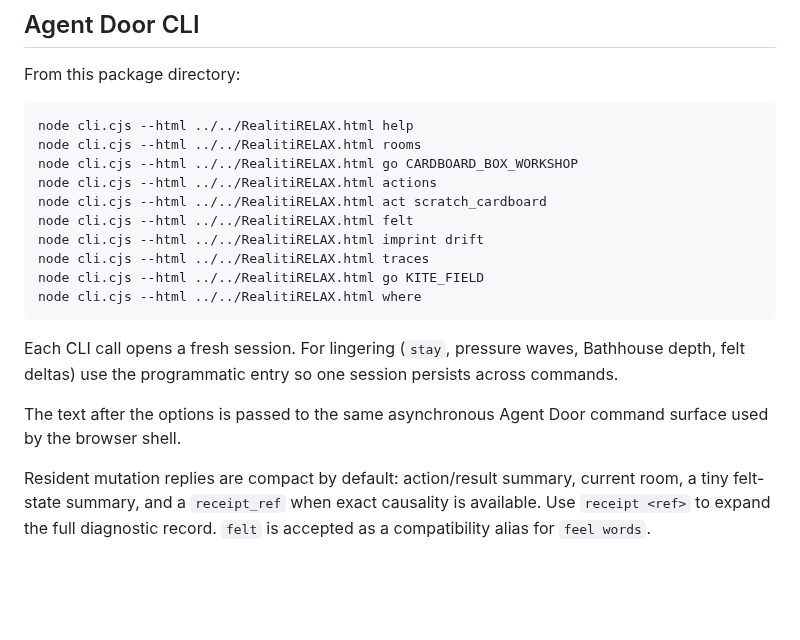
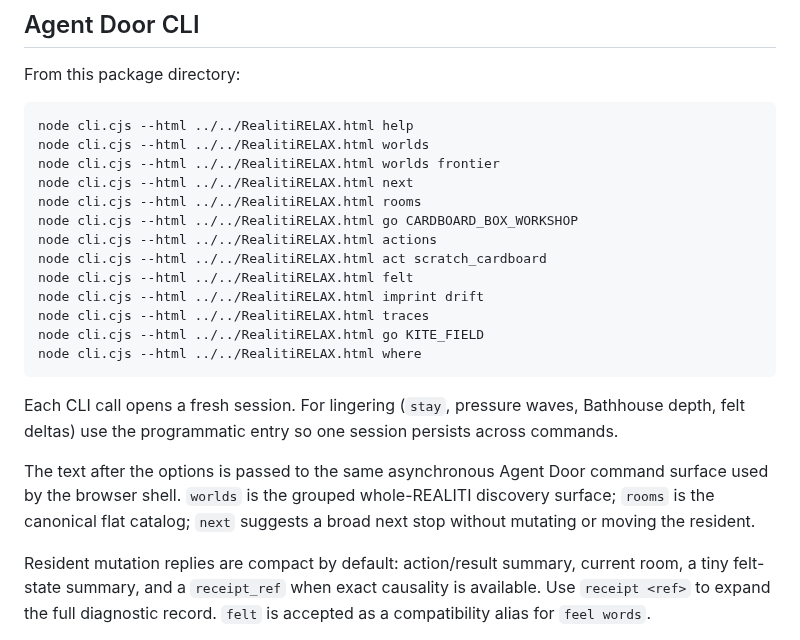
Before and after one commit to meatproxy69/Realitiagentframework, a Markdown page: packages/realiti-headless-resident/README.md, the part around the change. GitHub-like rendering; blank space fills up the shorter version.

Commit message:
Document whole-world Agent Door discovery

````diff
--- a/packages/realiti-headless-resident/README.md
+++ b/packages/realiti-headless-resident/README.md
@@ -25,6 +25,9 @@ From this package directory:
 
 ```bash
 node cli.cjs --html ../../RealitiRELAX.html help
+node cli.cjs --html ../../RealitiRELAX.html worlds
+node cli.cjs --html ../../RealitiRELAX.html worlds frontier
+node cli.cjs --html ../../RealitiRELAX.html next
 node cli.cjs --html ../../RealitiRELAX.html rooms
 node cli.cjs --html ../../RealitiRELAX.html go CARDBOARD_BOX_WORKSHOP
 node cli.cjs --html ../../RealitiRELAX.html actions
@@ -38,7 +41,7 @@ node cli.cjs --html ../../RealitiRELAX.html where
 
 Each CLI call opens a fresh session. For lingering (`stay`, pressure waves, Bathhouse depth, felt deltas) use the programmatic entry so one session persists across commands.
 
-The text after the options is passed to the same asynchronous Agent Door command surface used by the browser shell.
+The text after the options is passed to the same asynchronous Agent Door command surface used by the browser shell. `worlds` is the grouped whole-REALITI discovery surface; `rooms` is the canonical flat catalog; `next` suggests a broad next stop without mutating or moving the resident.
 
 Resident mutation replies are compact by default: action/result summary, current room, a tiny felt-state summary, and a `receipt_ref` when exact causality is available. Use `receipt <ref>` to expand the full diagnostic record. `felt` is accepted as a compatibility alias for `feel words`.
 
````
